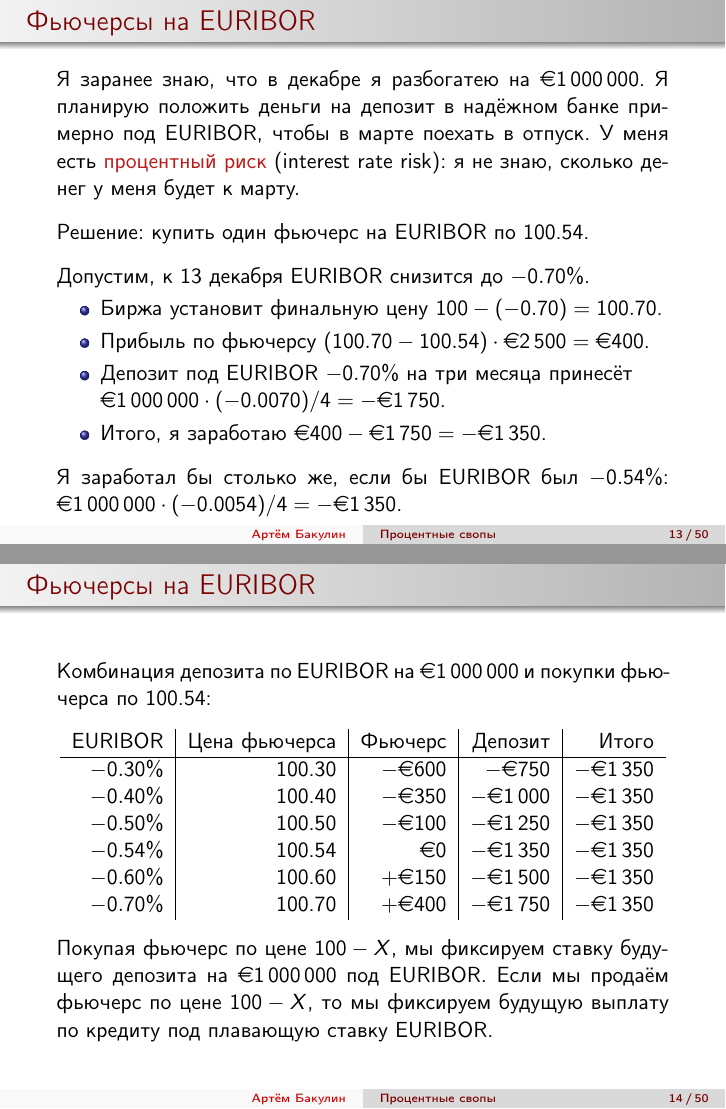
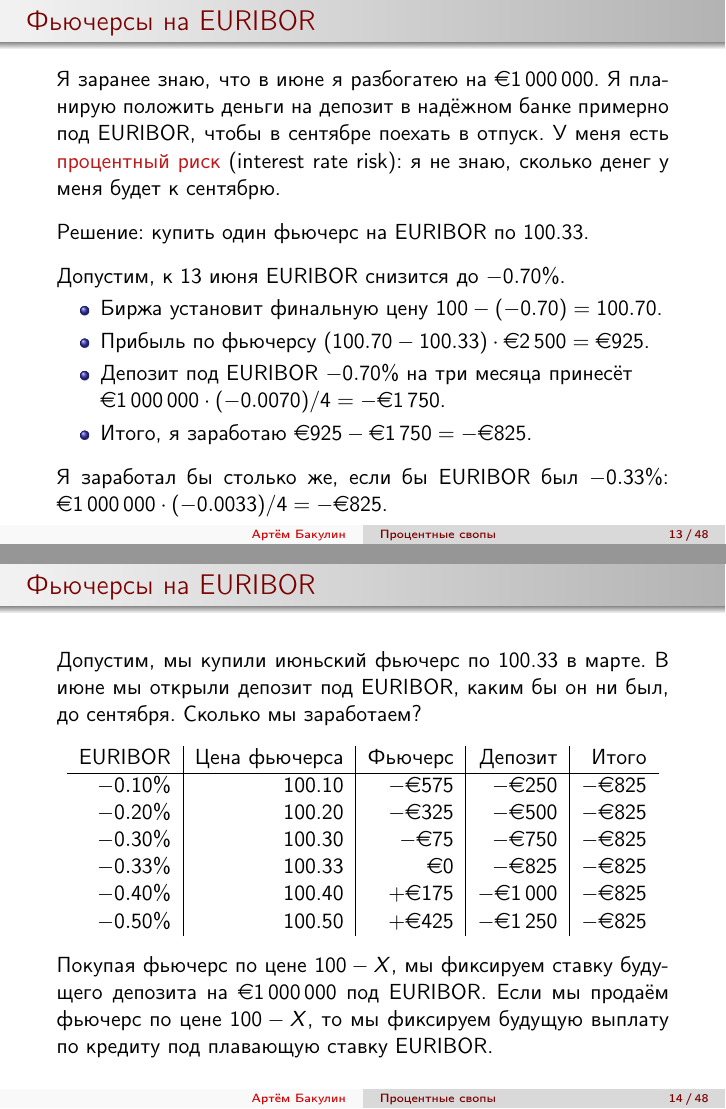
Before and after one commit to artem-bakulin/latex, LaTeX slides (derivatives/02_intetrest_rate_swaps.tex): pages 13 and 14 of 50 before the commit and pages 13 and 14 of 48 after it, joined at a grey line. Compiled offline with pdfLaTeX.

Commit message:
Update slides on EURIBOR futures

```diff
--- a/derivatives/02_intetrest_rate_swaps.tex
+++ b/derivatives/02_intetrest_rate_swaps.tex
@@ -347,43 +350,44 @@ T+1 (завтра): ЕЦБ опубликует среднюю ставку вч
 
 \begin{frame}{Фьючерсы на EURIBOR}
 \justify
-Я заранее знаю, что в декабре я разбогатею на \EUR{1\,000\,000}. Я планирую положить деньги на депозит в надёжном банке примерно под EURIBOR, чтобы в марте поехать в отпуск. У меня есть \alert{процентный риск} (\en{interest rate risk}): я не знаю, сколько денег у меня будет к марту.
+Я заранее знаю, что в июне я разбогатею на \EUR{1\,000\,000}. Я планирую положить деньги на депозит в надёжном банке примерно под EURIBOR, чтобы в сентябре поехать в отпуск. У меня есть \alert{процентный риск} (\en{interest rate risk}): я не знаю, сколько денег у меня будет к сентябрю.
 
 \justify
-Решение: купить один фьючерс на EURIBOR по 100.54.
+Решение: купить один фьючерс на EURIBOR по 100.33.
 
 \justify
-Допустим, к 13 декабря EURIBOR снизится до $-0.70\%$.
+Допустим, к 13 июня EURIBOR снизится до $-0.70\%$.
 \begin{itemize}
 \justifying
 \item Биржа установит финальную цену $100 - (-0.70) = 100.70$.
-\item Прибыль по фьючерсу $(100.70-100.54)\cdot\EUR{2\,500} = \EUR{400}$.
+\item Прибыль по фьючерсу $(100.70-100.33)\cdot\EUR{2\,500} = \EUR{925}$.
 \item Депозит под EURIBOR $-0.70\%$ на три месяца принесёт
 
 $\EUR{1\,000\,000} \cdot (-0.0070) / 4 = -\EUR{1\,750}$.
-\item Итого, я заработаю $\EUR{400} - \EUR{1\,750} = -\EUR{1\,350}$.
+\item Итого, я заработаю $\EUR{925} - \EUR{1\,750} = -\EUR{825}$.
 \end{itemize}
 
 \justify
-Я заработал бы столько же, если бы EURIBOR был $-0.54\%$: $\EUR{1\,000\,000} \cdot (-0.0054)/4 =-\EUR{1\,350}$.
+Я заработал бы столько же, если бы EURIBOR был $-0.33\%$: $\EUR{1\,000\,000} \cdot (-0.0033)/4 =-\EUR{825}$.
 \end{frame}
 
 
 
 \begin{frame}{Фьючерсы на EURIBOR}
 \justify
-Комбинация депозита по EURIBOR на \EUR{1\,000\,000} и покупки фьючерса по 100.54:
+Допустим, мы купили июньский фьючерс по 100.33 в марте. В июне мы открыли депозит под
+EURIBOR, каким бы он ни был, до сентября. Сколько мы заработаем?
 
 \justify
 \centering
 \begin{tabular}{r|r|r|r|r}
 EURIBOR   & Цена фьючерса & Фьючерс      & Депозит & Итого \\ \hline
-$-0.30\%$ & 100.30        & $-\EUR{600}$ & $-\EUR{750}$    & $-\EUR{1\,350}$ \\
-$-0.40\%$ & 100.40        & $-\EUR{350}$ & $-\EUR{1\,000}$ & $-\EUR{1\,350}$ \\
-$-0.50\%$ & 100.50        & $-\EUR{100}$ & $-\EUR{1\,250}$ & $-\EUR{1\,350}$ \\
-$-0.54\%$ & 100.54        & $\EUR{0}$    & $-\EUR{1\,350}$ & $-\EUR{1\,350}$ \\
-$-0.60\%$ & 100.60        & $+\EUR{150}$ & $-\EUR{1\,500}$ & $-\EUR{1\,350}$ \\
-$-0.70\%$ & 100.70        & $+\EUR{400}$ & $-\EUR{1\,750}$ & $-\EUR{1\,350}$
+$-0.10\%$ & 100.10        & $-\EUR{575}$ & $-\EUR{250}$    & $-\EUR{825}$ \\
+$-0.20\%$ & 100.20        & $-\EUR{325}$ & $-\EUR{500}$ & $-\EUR{825}$ \\
+$-0.30\%$ & 100.30        & $-\EUR{75}$ & $-\EUR{750}$ & $-\EUR{825}$ \\
+$-0.33\%$ & 100.33        & $\EUR{0}$    & $-\EUR{825}$ & $-\EUR{825}$ \\
+$-0.40\%$ & 100.40        & $+\EUR{175}$ & $-\EUR{1\,000}$ & $-\EUR{825}$ \\
+$-0.50\%$ & 100.50        & $+\EUR{425}$ & $-\EUR{1\,250}$ & $-\EUR{825}$
 \end{tabular}
 
 \justify
```
Also changed, not shown: derivatives/02_intetrest_rate_swaps.tex (43 more changed lines).
